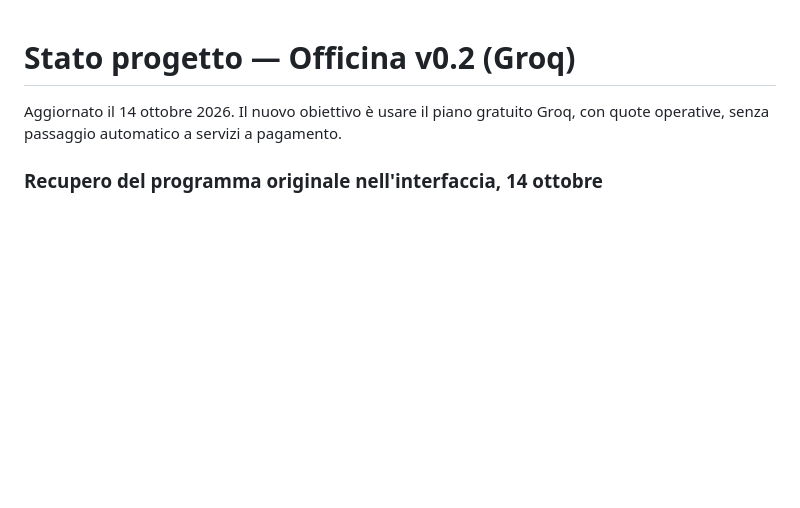
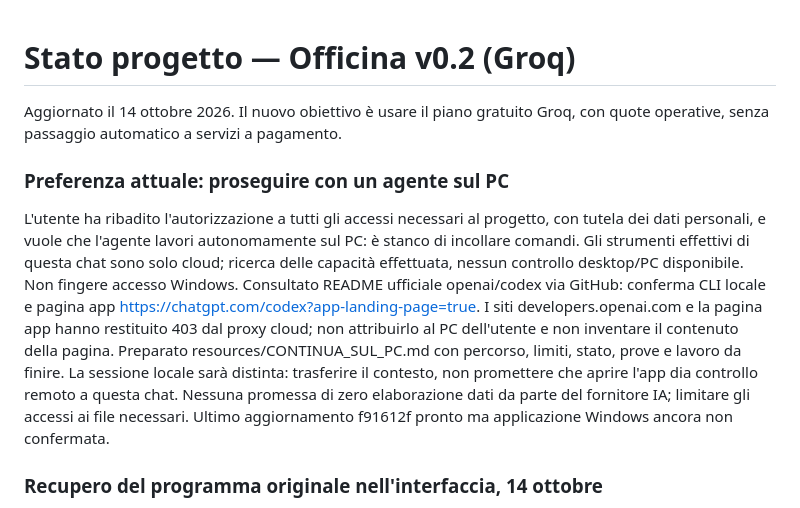
Before and after one commit to piotr0868/AI-HyperGenius, a Markdown page: STATO_PROGETTO.md, the part around the change. Rendered like a GitHub page; blank space fills up the shorter version.

Commit message:
Prepare scoped handoff for continuing Officina on the local PC

```diff
--- a/STATO_PROGETTO.md
+++ b/STATO_PROGETTO.md
@@ -2,6 +2,22 @@
 
 Aggiornato il 14 ottobre 2026. Il nuovo obiettivo è usare il piano gratuito Groq,
 con quote operative, senza passaggio automatico a servizi a pagamento.
+
+### Preferenza attuale: proseguire con un agente sul PC
+
+L'utente ha ribadito l'autorizzazione a tutti gli accessi necessari al progetto,
+con tutela dei dati personali, e vuole che l'agente lavori autonomamente sul PC:
+è stanco di incollare comandi. Gli strumenti effettivi di questa chat sono solo
+cloud; ricerca delle capacità effettuata, nessun controllo desktop/PC disponibile.
+Non fingere accesso Windows. Consultato README ufficiale openai/codex via GitHub:
+conferma CLI locale e pagina app https://chatgpt.com/codex?app-landing-page=true.
+I siti developers.openai.com e la pagina app hanno restituito 403 dal proxy cloud;
+non attribuirlo al PC dell'utente e non inventare il contenuto della pagina.
+Preparato resources/CONTINUA_SUL_PC.md con percorso, limiti, stato, prove e lavoro
+da finire. La sessione locale sarà distinta: trasferire il contesto, non promettere
+che aprire l'app dia controllo remoto a questa chat. Nessuna promessa di zero
+elaborazione dati da parte del fornitore IA; limitare gli accessi ai file necessari.
+Ultimo aggiornamento f91612f pronto ma applicazione Windows ancora non confermata.
 
 ### Recupero del programma originale nell'interfaccia, 14 ottobre
 
```
Also changed, not shown: resources/CONTINUA_SUL_PC.md (added, +87 -0 lines).
